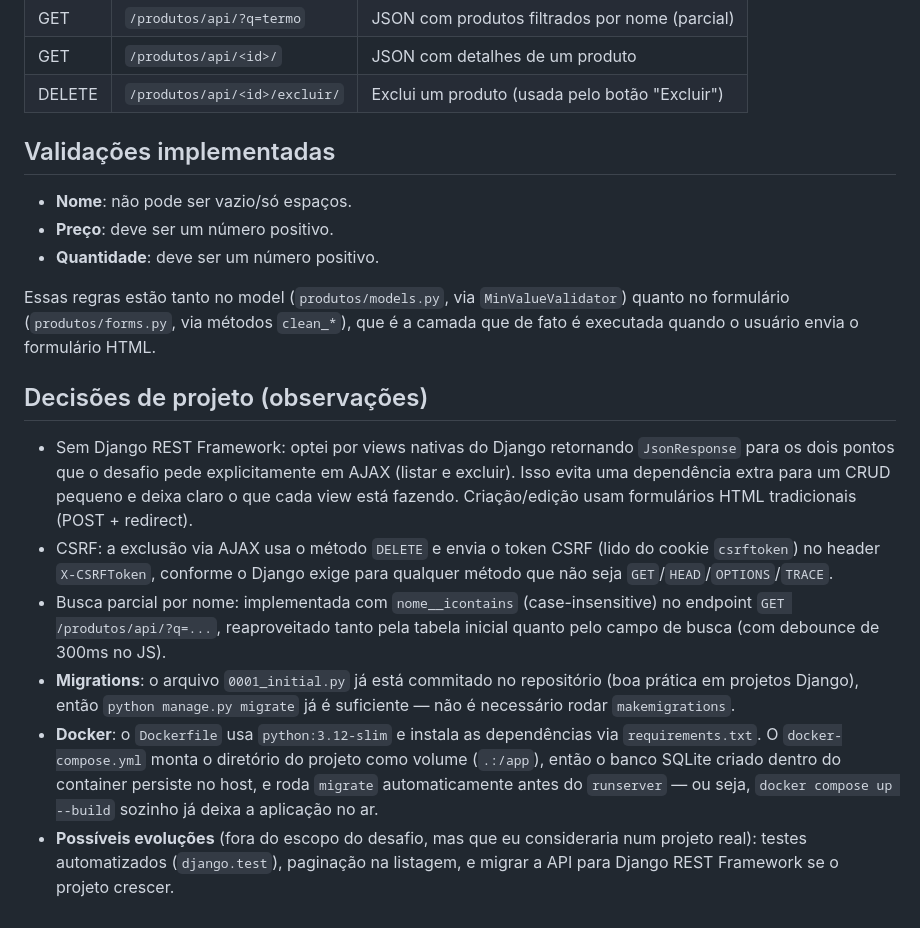
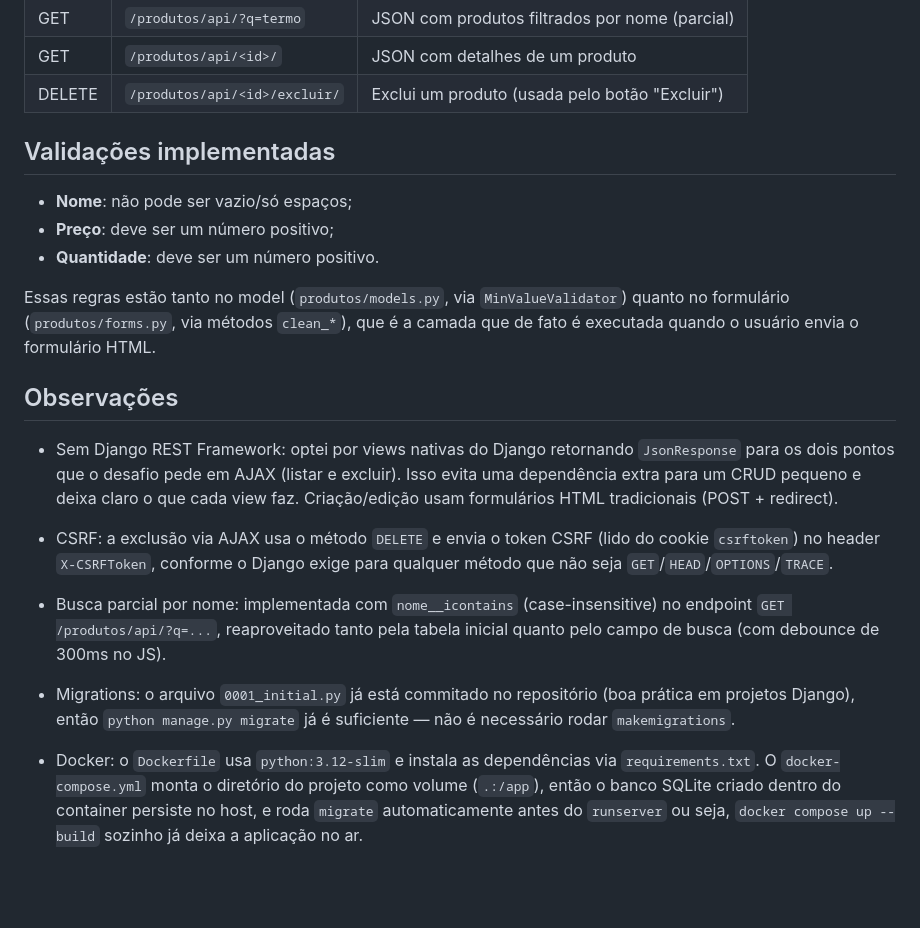
Before and after one commit to juliavcosta/CRUD-de-produtos, a Markdown page: README.md, the part around one of its changes. Rendered like a GitHub page; blank space fills up the shorter version.

```diff
--- a/README.md
+++ b/README.md
@@ -75,37 +81,40 @@ Acesse **http://127.0.0.1:8000/** e será redirecionado para `/produtos/`.
 | GET    | `/produtos/api/<id>/`               | JSON com detalhes de um produto              |
 | DELETE | `/produtos/api/<id>/excluir/`       | Exclui um produto (usada pelo botão "Excluir")|
 
+
 ## Validações implementadas
 
-- **Nome**: não pode ser vazio/só espaços.
-- **Preço**: deve ser um número positivo.
+- **Nome**: não pode ser vazio/só espaços;
+- **Preço**: deve ser um número positivo;
 - **Quantidade**: deve ser um número positivo.
 
 Essas regras estão tanto no model (`produtos/models.py`, via `MinValueValidator`)
 quanto no formulário (`produtos/forms.py`, via métodos `clean_*`), que é a camada
 que de fato é executada quando o usuário envia o formulário HTML.
 
-## Decisões de projeto (observações)
+
+## Observações
 
 - Sem Django REST Framework: optei por views nativas do Django retornando
-  `JsonResponse` para os dois pontos que o desafio pede explicitamente em AJAX
+  `JsonResponse` para os dois pontos que o desafio pede em AJAX
   (listar e excluir). Isso evita uma dependência extra para um CRUD pequeno e
-  deixa claro o que cada view está fazendo. Criação/edição usam formulários
+  deixa claro o que cada view faz. Criação/edição usam formulários
   HTML tradicionais (POST + redirect).
+
 - CSRF: a exclusão via AJAX usa o método `DELETE` e envia o token CSRF
   (lido do cookie `csrftoken`) no header `X-CSRFToken`, conforme o Django exige
   para qualquer método que não seja `GET`/`HEAD`/`OPTIONS`/`TRACE`.
+
 - Busca parcial por nome: implementada com `nome__icontains` (case-insensitive)
   no endpoint `GET /produtos/api/?q=...`, reaproveitado tanto pela tabela inicial
   quanto pelo campo de busca (com debounce de 300ms no JS).
-- **Migrations**: o arquivo `0001_initial.py` já está commitado no repositório
+
+- Migrations: o arquivo `0001_initial.py` já está commitado no repositório
   (boa prática em projetos Django), então `python manage.py migrate` já é
   suficiente — não é necessário rodar `makemigrations`.
-- **Docker**: o `Dockerfile` usa `python:3.12-slim` e instala as dependências
+
+- Docker: o `Dockerfile` usa `python:3.12-slim` e instala as dependências
   via `requirements.txt`. O `docker-compose.yml` monta o diretório do projeto
   como volume (`.:/app`), então o banco SQLite criado dentro do container
-  persiste no host, e roda `migrate` automaticamente antes do `runserver` —
+  persiste no host, e roda `migrate` automaticamente antes do `runserver`
   ou seja, `docker compose up --build` sozinho já deixa a aplicação no ar.
-- **Possíveis evoluções** (fora do escopo do desafio, mas que eu consideraria
-  num projeto real): testes automatizados (`django.test`), paginação na listagem,
-  e migrar a API para Django REST Framework se o projeto crescer.
```
Also changed, not shown: other parts of README.md (+26 -20 lines).
